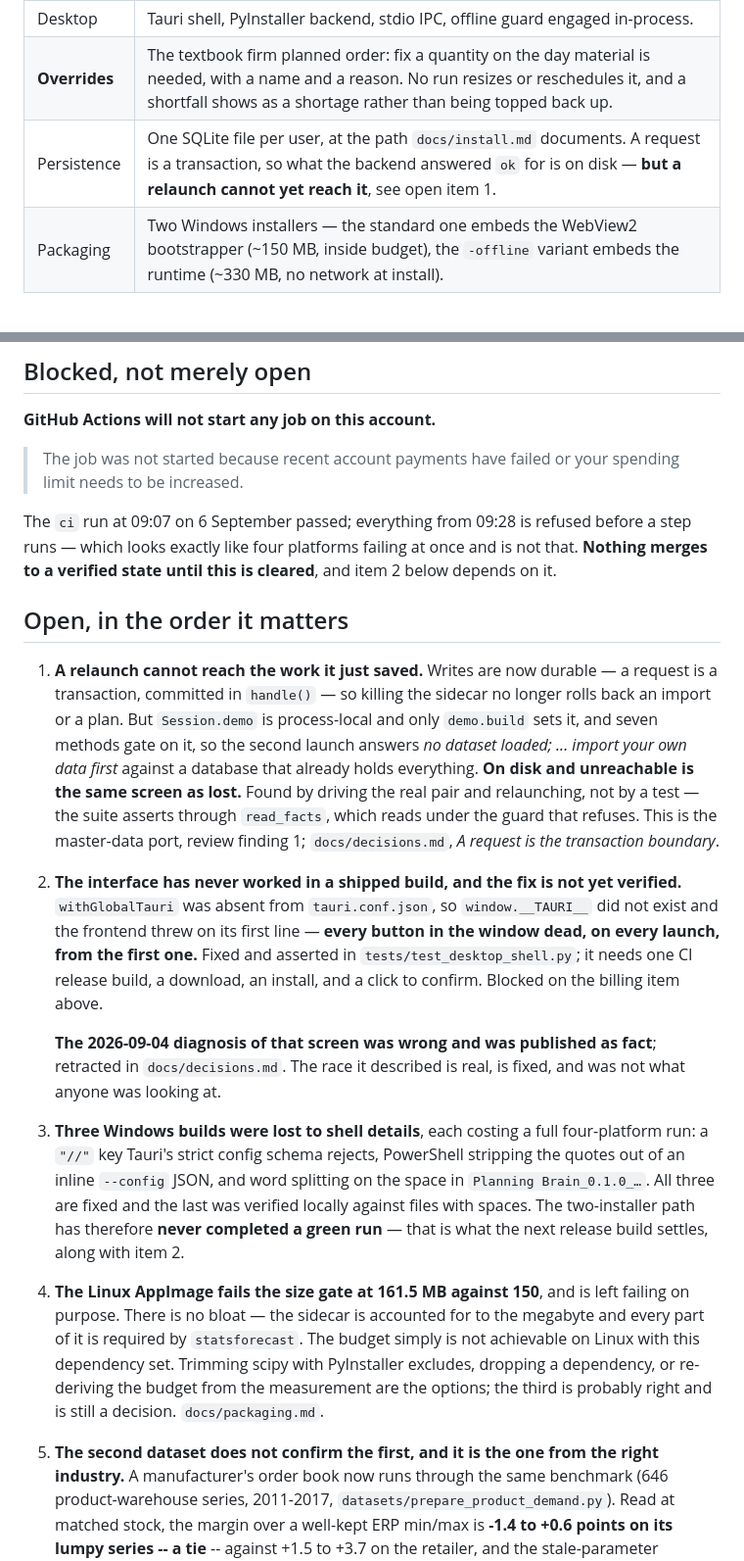
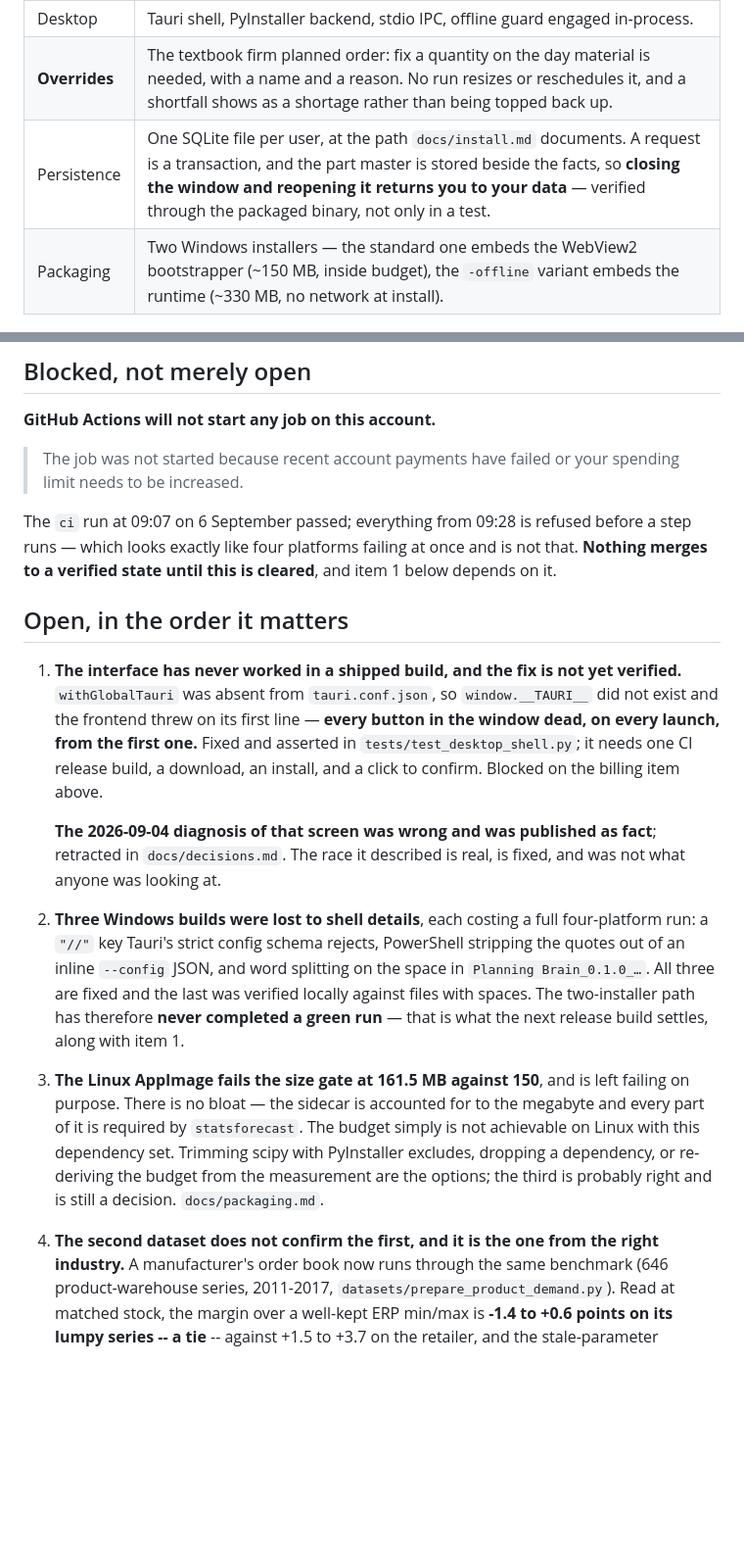
Before and after one commit to shub13197-png/planbrain, a Markdown page: docs/status.md, 2 parts joined by grey strips. Shown at 98% size. Drawn GitHub-style; blank space fills up the shorter version.

```diff
--- a/docs/status.md
+++ b/docs/status.md
@@ -28,7 +28,7 @@ example loaded, plan run, one quantity overridden by hand. Regenerate it with
 | **Risks** | Two lists, never one total: orders already overdue — the signal that actually fires, **212 overdue orders across 159 items** on the demo — and buckets where the projected balance goes negative. |
 | Desktop | Tauri shell, PyInstaller backend, stdio IPC, offline guard engaged in-process. |
 | **Overrides** | The textbook firm planned order: fix a quantity on the day material is needed, with a name and a reason. No run resizes or reschedules it, and a shortfall shows as a shortage rather than being topped back up. |
-| Persistence | One SQLite file per user, at the path `docs/install.md` documents. A request is a transaction, so what the backend answered `ok` for is on disk — **but a relaunch cannot yet reach it**, see open item 1. |
+| Persistence | One SQLite file per user, at the path `docs/install.md` documents. A request is a transaction, and the part master is stored beside the facts, so **closing the window and reopening it returns you to your data** — verified through the packaged binary, not only in a test. |
 | Packaging | Two Windows installers — the standard one embeds the WebView2 bootstrapper (~150 MB, inside budget), the `-offline` variant embeds the runtime (~330 MB, no network at install). |
 
 ## Where it stands against the alternatives
@@ -52,22 +52,11 @@ any fill rate with enough stock, so the comparison is a curve.
 The `ci` run at 09:07 on 6 September passed; everything from 09:28 is refused
 before a step runs — which looks exactly like four platforms failing at once and
 is not that. **Nothing merges to a verified state until this is cleared**, and
-item 2 below depends on it.
+item 1 below depends on it.
 
 ## Open, in the order it matters
 
-1. **A relaunch cannot reach the work it just saved.** Writes are now durable —
-   a request is a transaction, committed in `handle()` — so killing the sidecar
-   no longer rolls back an import or a plan. But `Session.demo` is
-   process-local and only `demo.build` sets it, and seven methods gate on it,
-   so the second launch answers *no dataset loaded; ... import your own data
-   first* against a database that already holds everything. **On disk and
-   unreachable is the same screen as lost.** Found by driving the real pair and
-   relaunching, not by a test — the suite asserts through `read_facts`, which
-   reads under the guard that refuses. This is the master-data port, review
-   finding 1; `docs/decisions.md`, *A request is the transaction boundary*.
-
-2. **The interface has never worked in a shipped build, and the fix is not yet
+1. **The interface has never worked in a shipped build, and the fix is not yet
    verified.** `withGlobalTauri` was absent from `tauri.conf.json`, so
    `window.__TAURI__` did not exist and the frontend threw on its first line —
    **every button in the window dead, on every launch, from the first one.**
@@ -79,15 +68,15 @@ item 2 below depends on it.
    fact**; retracted in `docs/decisions.md`. The race it described is real, is
    fixed, and was not what anyone was looking at.
 
-3. **Three Windows builds were lost to shell details**, each costing a full
+2. **Three Windows builds were lost to shell details**, each costing a full
    four-platform run: a `"//"` key Tauri's strict config schema rejects,
    PowerShell stripping the quotes out of an inline `--config` JSON, and word
    splitting on the space in `Planning Brain_0.1.0_…`. All three are fixed and
    the last was verified locally against files with spaces. The two-installer
    path has therefore **never completed a green run** — that is what the next
-   release build settles, along with item 2.
+   release build settles, along with item 1.
 
-4. **The Linux AppImage fails the size gate at 161.5 MB against 150**, and is
+3. **The Linux AppImage fails the size gate at 161.5 MB against 150**, and is
    left failing on purpose. There is no bloat — the sidecar is accounted for to
    the megabyte and every part of it is required by `statsforecast`. The budget
    simply is not achievable on Linux with this dependency set. Trimming scipy
@@ -95,7 +84,7 @@ item 2 below depends on it.
    from the measurement are the options; the third is probably right and is
    still a decision. `docs/packaging.md`.
 
-5. **The second dataset does not confirm the first, and it is the one from the
+4. **The second dataset does not confirm the first, and it is the one from the
    right industry.** A manufacturer's order book now runs through the same
    benchmark (646 product-warehouse series, 2011-2017,
    `datasets/prepare_product_demand.py`). Read at matched stock, the margin over
```
Also changed, not shown: other parts of docs/status.md (+23 -1 lines), docs/decisions.md (+62 -0 lines).
